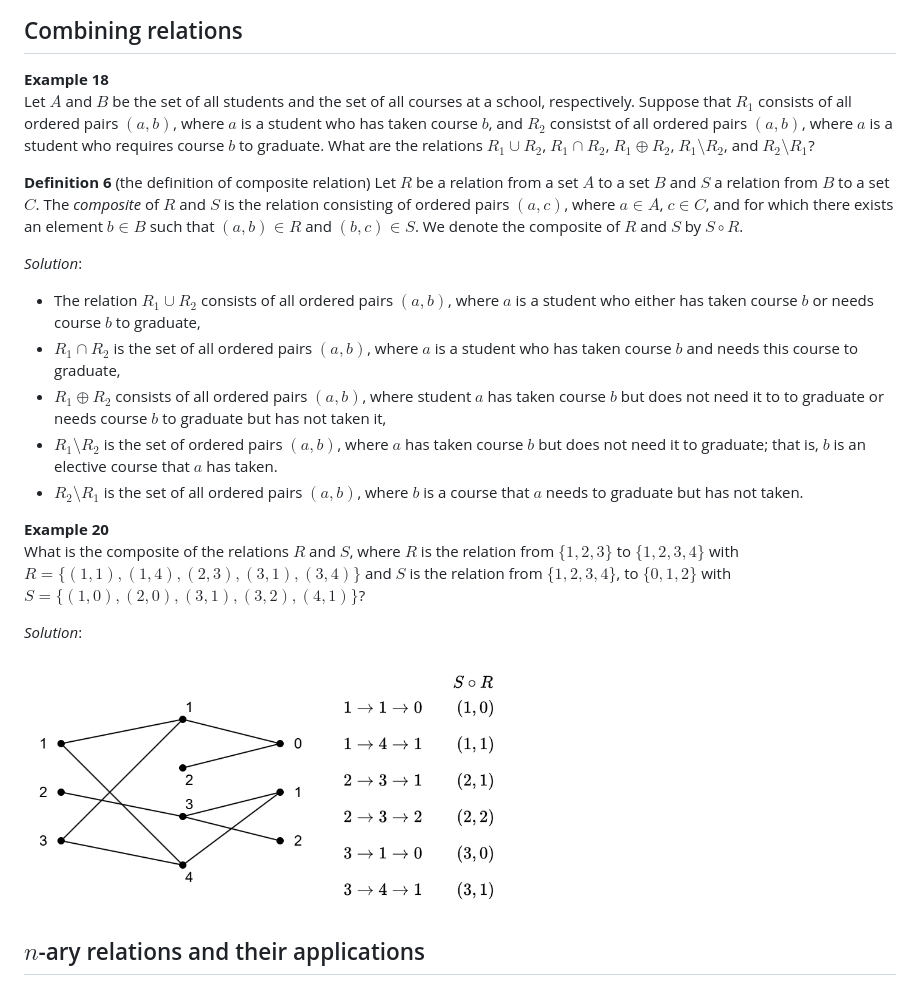
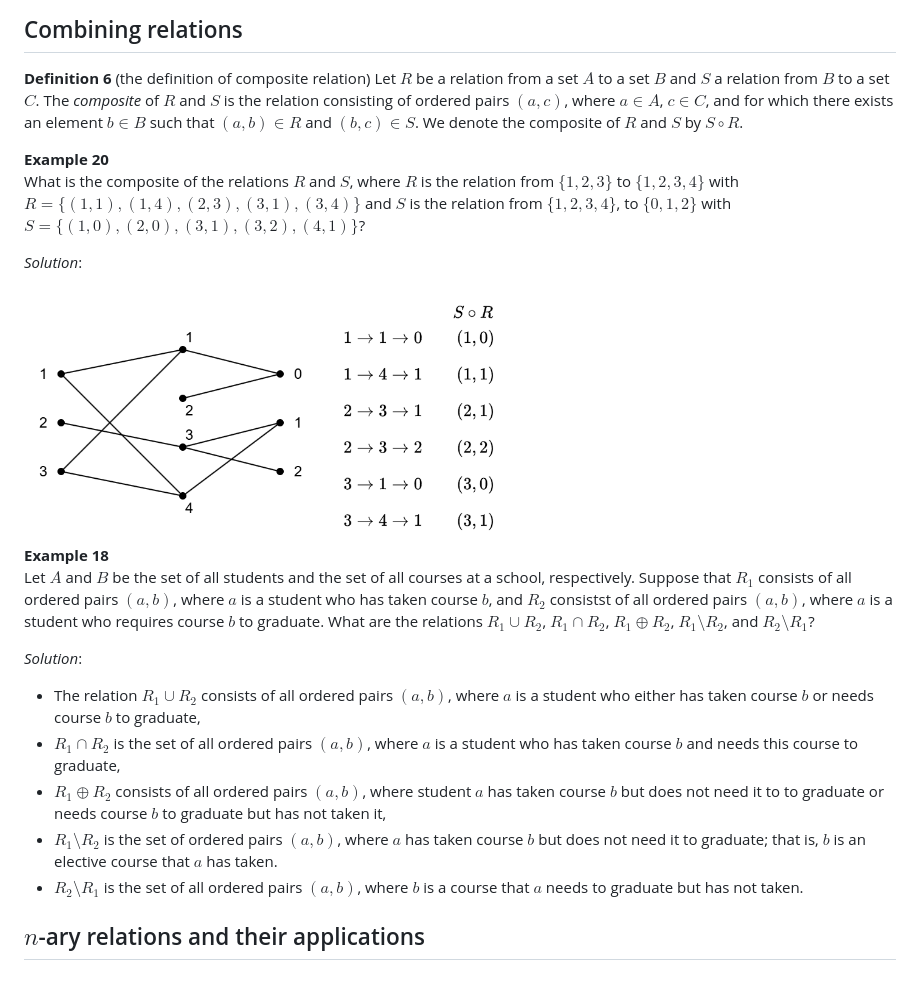
Before and after one commit to LugoBlogger/SI-251-4009-discrete-mathematics-2, a Markdown page: week-05-relations-1.md, the part around one of its changes. Drawn GitHub-style.

```diff
--- a/week-05-relations-1.md
+++ b/week-05-relations-1.md
@@ -169,6 +169,27 @@ and check if all pairs of $(b, a)$ give $(b, a) \in R = \mathbf{F}$
 
 ## Combining relations
 
+
+**Definition 6** (the definition of composite relation)
+Let $R$ be a relation from a set $A$ to a set $B$ and $S$ a relation
+from $B$ to a set $C$. The _composite_ of $R$ and $S$ is the
+relation consisting of ordered pairs $(a, c)$, where
+$a \in A$, $c \in C$, and for which there exists an element
+$b \in B$ such that $(a, b) \in R$ and $(b, c) \in S$.
+We denote the composite of $R$ and $S$ by $S \circ R$.
+
+**Example 20**
+What is the composite of the relations $R$ and $S$, where $R$ is
+the relation from $\{1, 2, 3\}$ to $\{1, 2, 3, 4\}$ with
+$R = \{(1, 1), (1, 4), (2, 3), (3, 1), (3, 4)\}$ and $S$ is
+the relation from $\{1, 2, 3, 4\}$, to $\{0, 1, 2\}$ with
+$S = \{(1, 0), (2, 0) , (3, 1), (3, 2), (4, 1)\}$?
+
+_Solution_:
+
+<img src="./figures/composite-relations.png" width="500px">
+
+
 **Example 18**
 Let $A$ and $B$ be the set of all students and the set of all courses
 at a school, respectively. Suppose that $R_1$ consists of all
@@ -177,14 +198,6 @@ $b$, and $R_2$ consistst of all ordered pairs $(a, b)$,
 where $a$ is a student who requires course $b$ to graduate.
 What are the relations $R_1 \cup R_2$, $R_1 \cap R_2$,
 $R_1 \oplus R_2$, $R_1 \setminus R_2$, and $R_2 \setminus R_1$?
-
-**Definition 6** (the definition of composite relation)
-Let $R$ be a relation from a set $A$ to a set $B$ and $S$ a relation
-from $B$ to a set $C$. The _composite_ of $R$ and $S$ is the
-relation consisting of ordered pairs $(a, c)$, where
-$a \in A$, $c \in C$, and for which there exists an element
-$b \in B$ such that $(a, b) \in R$ and $(b, c) \in S$.
-We denote the composite of $R$ and $S$ by $S \circ R$.
 
 _Solution_:
 - The relation $R_1 \cup R_2$ consists of all ordered pairs
@@ -201,17 +214,6 @@ _Solution_:
   that is, $b$ is an elective course that $a$ has taken.
 - $R_2 \setminus R_1$ is the set of all ordered pairs $(a, b)$,
   where $b$ is a course that $a$ needs to graduate but has not taken.
-
-**Example 20**
-What is the composite of the relations $R$ and $S$, where $R$ is
-the relation from $\{1, 2, 3\}$ to $\{1, 2, 3, 4\}$ with
-$R = \{(1, 1), (1, 4), (2, 3), (3, 1), (3, 4)\}$ and $S$ is
-the relation from $\{1, 2, 3, 4\}$, to $\{0, 1, 2\}$ with
-$S = \{(1, 0), (2, 0) , (3, 1), (3, 2), (4, 1)\}$?
-
-_Solution_:
-
-<img src="./figures/composite-relations.png" width="500px">
 
 ## $n$-ary relations and their applications
 ### Introduction
```
Also changed, not shown: other parts of week-05-relations-1.md (+58 -12 lines).
